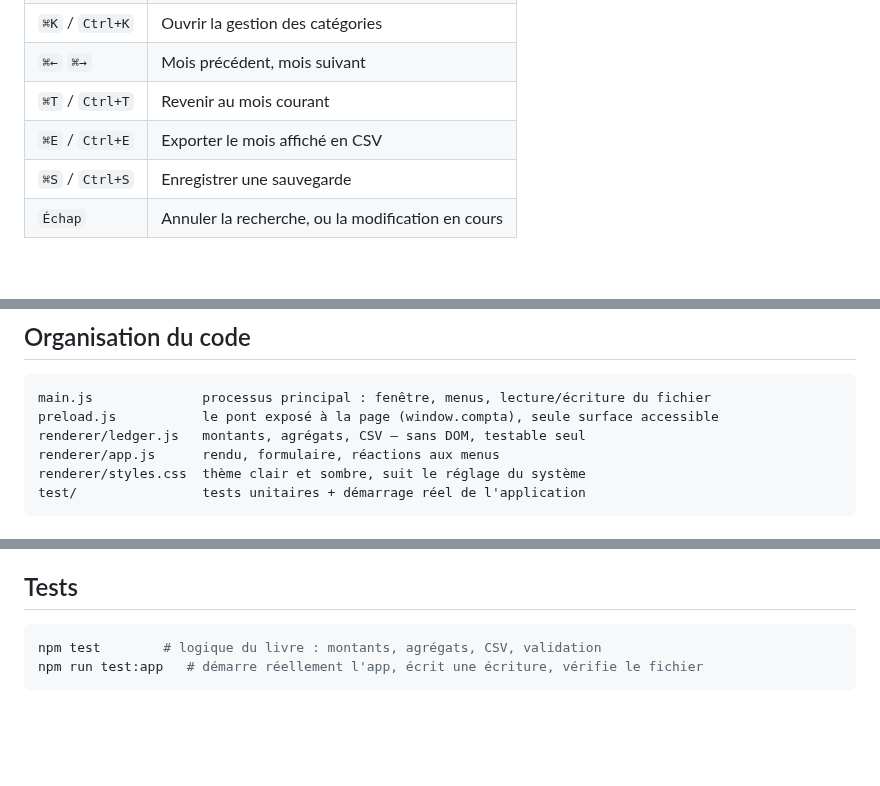
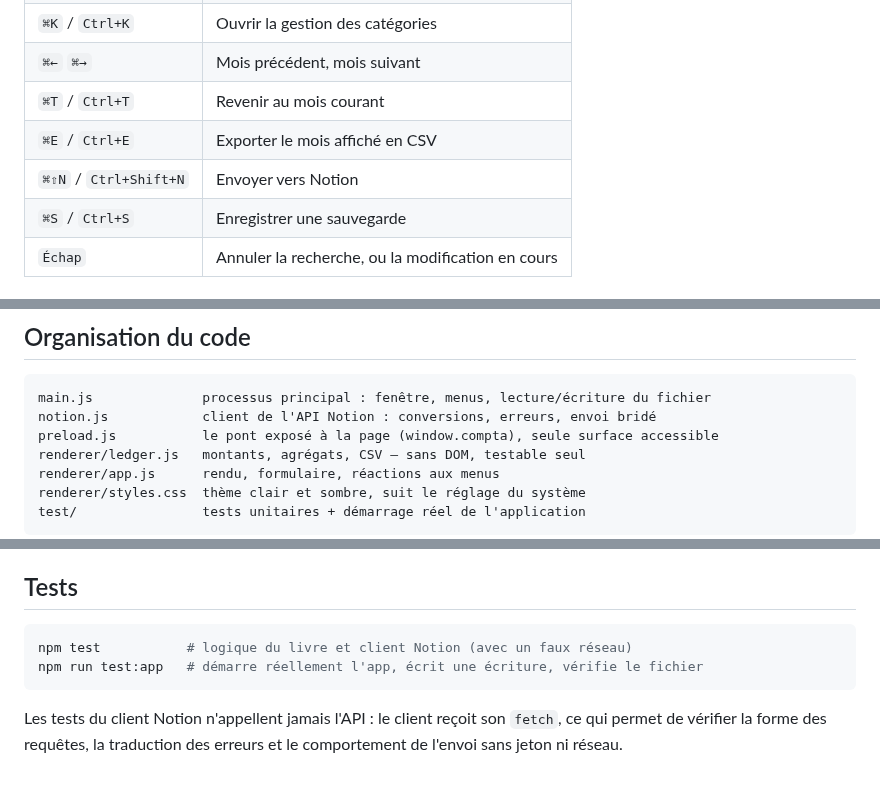
Before and after one commit to soft-a11y/claude-code, a Markdown page: livre-de-comptes/README.md, 3 parts joined by grey strips. Rendered like a GitHub page; blank space fills up the shorter version.

````diff
--- a/livre-de-comptes/README.md
+++ b/livre-de-comptes/README.md
@@ -56,6 +56,7 @@ catégorie, sans tenir compte des accents ni des majuscules.
 | `⌘←` `⌘→` | Mois précédent, mois suivant |
 | `⌘T` / `Ctrl+T` | Revenir au mois courant |
 | `⌘E` / `Ctrl+E` | Exporter le mois affiché en CSV |
+| `⌘⇧N` / `Ctrl+Shift+N` | Envoyer vers Notion |
 | `⌘S` / `Ctrl+S` | Enregistrer une sauvegarde |
 | `Échap` | Annuler la recherche, ou la modification en cours |
 
@@ -127,6 +168,7 @@ Fichier ▸ Enregistrer une sauvegarde.
 
 ```
 main.js              processus principal : fenêtre, menus, lecture/écriture du fichier
+notion.js            client de l'API Notion : conversions, erreurs, envoi bridé
 preload.js           le pont exposé à la page (window.compta), seule surface accessible
 renderer/ledger.js   montants, agrégats, CSV — sans DOM, testable seul
 renderer/app.js      rendu, formulaire, réactions aux menus
@@ -152,6 +194,10 @@ pas les mêmes que celles de l'application.
 ## Tests
 
 ```bash
-npm test        # logique du livre : montants, agrégats, CSV, validation
+npm test           # logique du livre et client Notion (avec un faux réseau)
 npm run test:app   # démarre réellement l'app, écrit une écriture, vérifie le fichier
 ```
+
+Les tests du client Notion n'appellent jamais l'API : le client reçoit son
+`fetch`, ce qui permet de vérifier la forme des requêtes, la traduction des
+erreurs et le comportement de l'envoi sans jeton ni réseau.
````
Also changed, not shown: other parts of livre-de-comptes/README.md (+40 -0 lines), livre-de-comptes/docs/notion.png (added), 9 other files.
